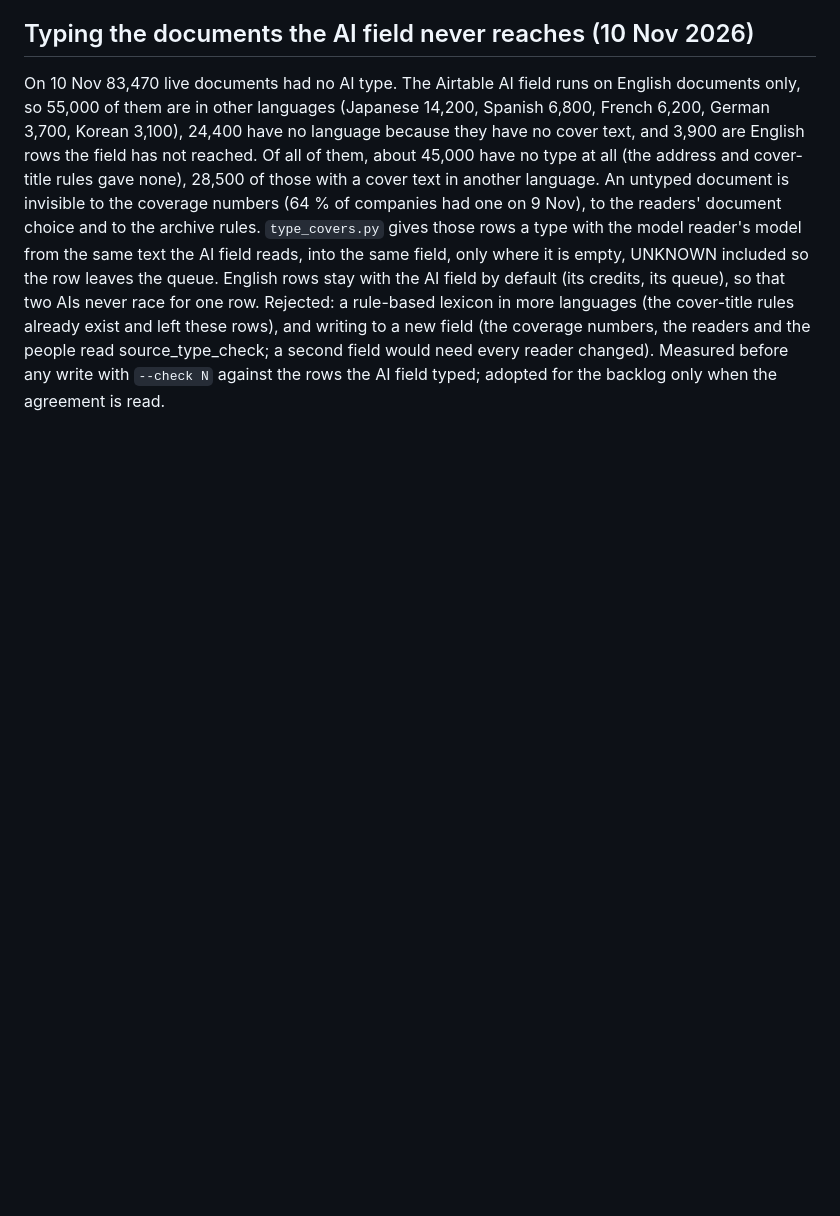
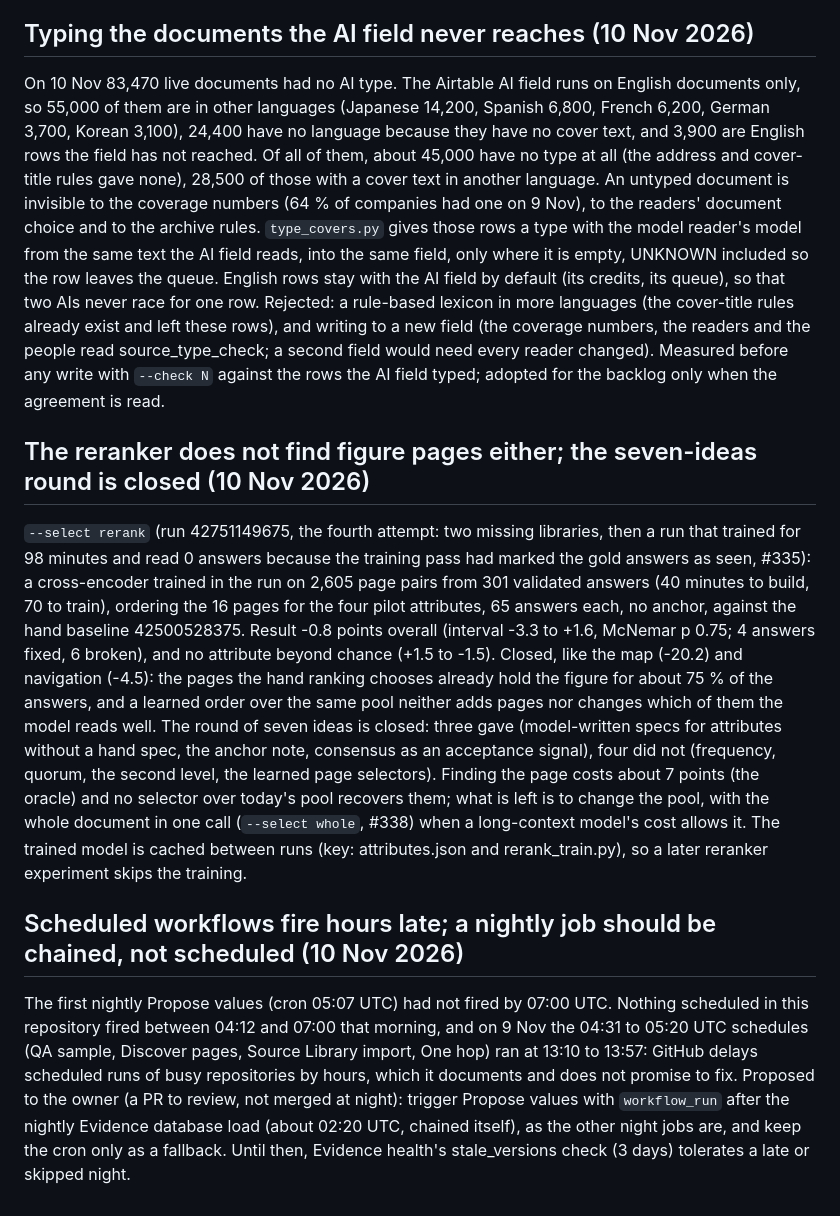
Before and after one commit to led2192/wba-link-monitor, a Markdown page: docs/decisions.md, the part around the change. Drawn GitHub-style; blank space fills up the shorter version.

```diff
--- a/docs/decisions.md
+++ b/docs/decisions.md
@@ -516,3 +516,9 @@ Gemini 3.8 Flash on the same 16 pages (run 42694784774, four pilots): every one
 
 ## Typing the documents the AI field never reaches (10 Nov 2026)
 On 10 Nov 83,470 live documents had no AI type. The Airtable AI field runs on English documents only, so 55,000 of them are in other languages (Japanese 14,200, Spanish 6,800, French 6,200, German 3,700, Korean 3,100), 24,400 have no language because they have no cover text, and 3,900 are English rows the field has not reached. Of all of them, about 45,000 have no type at all (the address and cover-title rules gave none), 28,500 of those with a cover text in another language. An untyped document is invisible to the coverage numbers (64 % of companies had one on 9 Nov), to the readers' document choice and to the archive rules. `type_covers.py` gives those rows a type with the model reader's model from the same text the AI field reads, into the same field, only where it is empty, UNKNOWN included so the row leaves the queue. English rows stay with the AI field by default (its credits, its queue), so that two AIs never race for one row. Rejected: a rule-based lexicon in more languages (the cover-title rules already exist and left these rows), and writing to a new field (the coverage numbers, the readers and the people read source_type_check; a second field would need every reader changed). Measured before any write with `--check N` against the rows the AI field typed; adopted for the backlog only when the agreement is read.
+
+## The reranker does not find figure pages either; the seven-ideas round is closed (10 Nov 2026)
+`--select rerank` (run 42751149675, the fourth attempt: two missing libraries, then a run that trained for 98 minutes and read 0 answers because the training pass had marked the gold answers as seen, #335): a cross-encoder trained in the run on 2,605 page pairs from 301 validated answers (40 minutes to build, 70 to train), ordering the 16 pages for the four pilot attributes, 65 answers each, no anchor, against the hand baseline 42500528375. Result -0.8 points overall (interval -3.3 to +1.6, McNemar p 0.75; 4 answers fixed, 6 broken), and no attribute beyond chance (+1.5 to -1.5). Closed, like the map (-20.2) and navigation (-4.5): the pages the hand ranking chooses already hold the figure for about 75 % of the answers, and a learned order over the same pool neither adds pages nor changes which of them the model reads well. The round of seven ideas is closed: three gave (model-written specs for attributes without a hand spec, the anchor note, consensus as an acceptance signal), four did not (frequency, quorum, the second level, the learned page selectors). Finding the page costs about 7 points (the oracle) and no selector over today's pool recovers them; what is left is to change the pool, with the whole document in one call (`--select whole`, #338) when a long-context model's cost allows it. The trained model is cached between runs (key: attributes.json and rerank_train.py), so a later reranker experiment skips the training.
+
+## Scheduled workflows fire hours late; a nightly job should be chained, not scheduled (10 Nov 2026)
+The first nightly Propose values (cron 05:07 UTC) had not fired by 07:00 UTC. Nothing scheduled in this repository fired between 04:12 and 07:00 that morning, and on 9 Nov the 04:31 to 05:20 UTC schedules (QA sample, Discover pages, Source Library import, One hop) ran at 13:10 to 13:57: GitHub delays scheduled runs of busy repositories by hours, which it documents and does not promise to fix. Proposed to the owner (a PR to review, not merged at night): trigger Propose values with `workflow_run` after the nightly Evidence database load (about 02:20 UTC, chained itself), as the other night jobs are, and keep the cron only as a fallback. Until then, Evidence health's stale_versions check (3 days) tolerates a late or skipped night.
```
Also changed, not shown: docs/CHANGELOG.md (+1 -0 lines), docs/pitfalls.md (+6 -0 lines).
